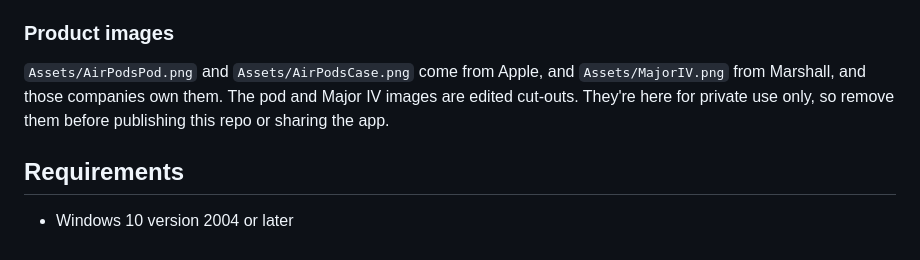
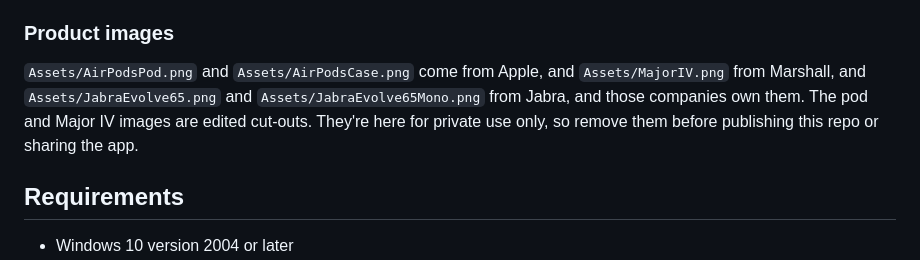
Before and after one commit to CociuDan/BluetoothAudioManager, a Markdown page: README.md, the part around the change. Rendered like a GitHub page.

Commit message:
Add Jabra Evolve 65 pictures for later use
Co-Authored-By: Claude Opus 5.5 <noreply@anthropic.com>

```diff
--- a/README.md
+++ b/README.md
@@ -54,7 +54,7 @@ Starting with Windows opens the app hidden in the tray. The setting stores the p
 
 ### Product images
 
-`Assets/AirPodsPod.png` and `Assets/AirPodsCase.png` come from Apple, and `Assets/MajorIV.png` from Marshall, and those companies own them. The pod and Major IV images are edited cut-outs. They're here for private use only, so remove them before publishing this repo or sharing the app.
+`Assets/AirPodsPod.png` and `Assets/AirPodsCase.png` come from Apple, and `Assets/MajorIV.png` from Marshall, and `Assets/JabraEvolve65.png` and `Assets/JabraEvolve65Mono.png` from Jabra, and those companies own them. The pod and Major IV images are edited cut-outs. They're here for private use only, so remove them before publishing this repo or sharing the app.
 
 ## Requirements
 
```
Also changed, not shown: BluetoothAudioManager.App/Assets/JabraEvolve65.png (added), BluetoothAudioManager.App/Assets/JabraEvolve65Mono.png (added).
